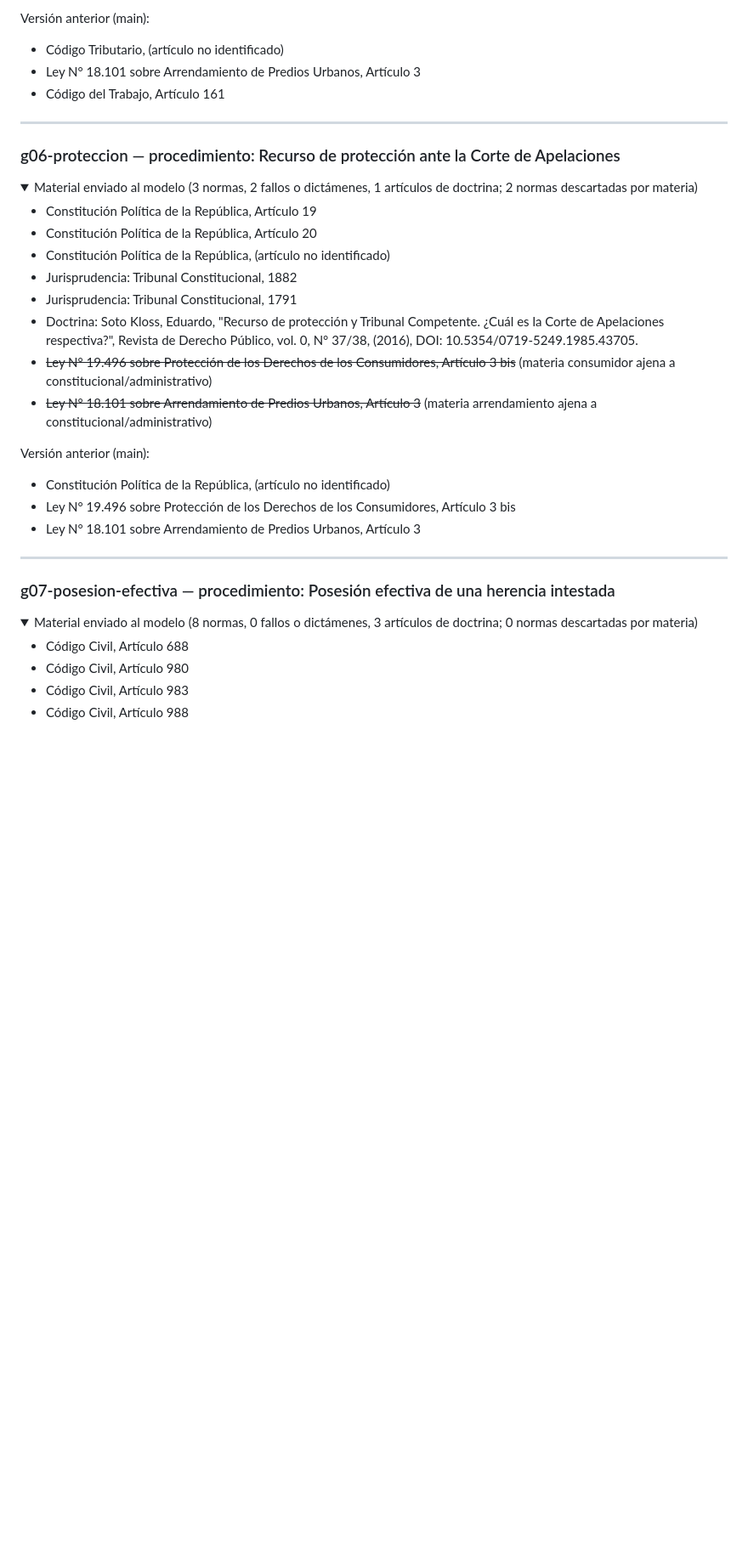
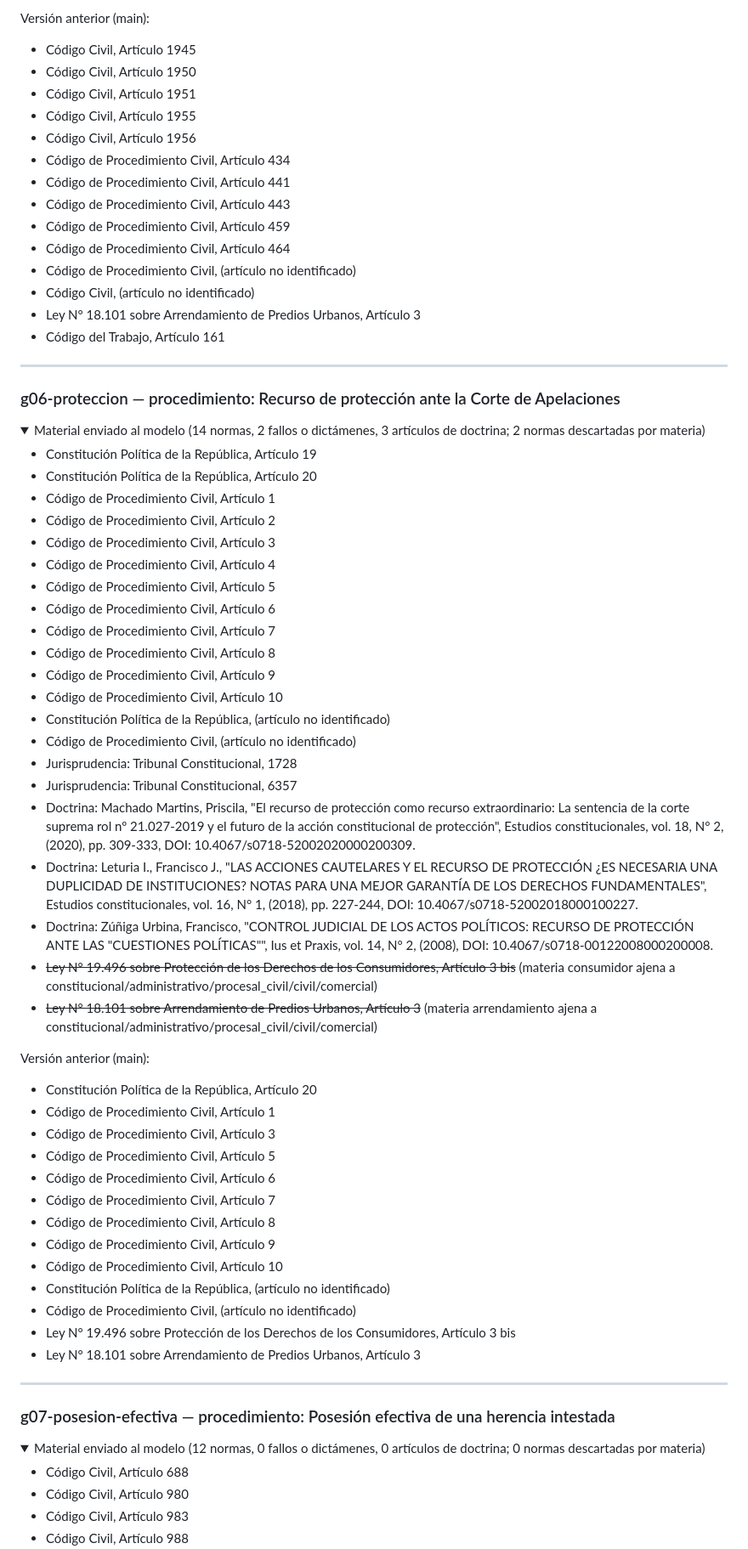
Before and after one commit to yoyemanct/JURIS-IA-CHILE, a Markdown page: evals/reporte.md, the part around one of its changes. Shown at 85% size. GitHub-like rendering; folded sections open; blank space fills up the shorter version.

```diff
--- a/evals/reporte.md
+++ b/evals/reporte.md
@@ -450,7 +605,18 @@ Versión anterior (main):
 - ~~Código del Trabajo, Artículo 161~~ (materia laboral ajena a arrendamiento/civil/procesal_civil/comercial/tributario/administrativo)
 
 Versión anterior (main):
-- Código Tributario, (artículo no identificado)
+- Código Civil, Artículo 1945
+- Código Civil, Artículo 1950
+- Código Civil, Artículo 1951
+- Código Civil, Artículo 1955
+- Código Civil, Artículo 1956
+- Código de Procedimiento Civil, Artículo 434
+- Código de Procedimiento Civil, Artículo 441
+- Código de Procedimiento Civil, Artículo 443
+- Código de Procedimiento Civil, Artículo 459
+- Código de Procedimiento Civil, Artículo 464
+- Código de Procedimiento Civil, (artículo no identificado)
+- Código Civil, (artículo no identificado)
 - Ley N° 18.101 sobre Arrendamiento de Predios Urbanos, Artículo 3
 - Código del Trabajo, Artículo 161
 
@@ -460,19 +626,42 @@ Versión anterior (main):
 
 ### g06-proteccion — procedimiento: Recurso de protección ante la Corte de Apelaciones
 
-<details><summary>Material enviado al modelo (3 normas, 2 fallos o dictámenes, 1 artículos de doctrina; 2 normas descartadas por materia)</summary>
+<details><summary>Material enviado al modelo (14 normas, 2 fallos o dictámenes, 3 artículos de doctrina; 2 normas descartadas por materia)</summary>
 
 - Constitución Política de la República, Artículo 19
 - Constitución Política de la República, Artículo 20
+- Código de Procedimiento Civil, Artículo 1
+- Código de Procedimiento Civil, Artículo 2
+- Código de Procedimiento Civil, Artículo 3
+- Código de Procedimiento Civil, Artículo 4
+- Código de Procedimiento Civil, Artículo 5
+- Código de Procedimiento Civil, Artículo 6
+- Código de Procedimiento Civil, Artículo 7
+- Código de Procedimiento Civil, Artículo 8
+- Código de Procedimiento Civil, Artículo 9
+- Código de Procedimiento Civil, Artículo 10
 - Constitución Política de la República, (artículo no identificado)
-- Jurisprudencia: Tribunal Constitucional, 1882
-- Jurisprudencia: Tribunal Constitucional, 1791
-- Doctrina: Soto Kloss, Eduardo, "Recurso de protección y Tribunal Competente. ¿Cuál es la Corte de Apelaciones respectiva?", Revista de Derecho Público, vol. 0, N° 37/38, (2016), DOI: 10.5354/0719-5249.1985.43705.
-- ~~Ley N° 19.496 sobre Protección de los Derechos de los Consumidores, Artículo 3 bis~~ (materia consumidor ajena a constitucional/administrativo)
-- ~~Ley N° 18.101 sobre Arrendamiento de Predios Urbanos, Artículo 3~~ (materia arrendamiento ajena a constitucional/administrativo)
+- Código de Procedimiento Civil, (artículo no identificado)
+- Jurisprudencia: Tribunal Constitucional, 1728
+- Jurisprudencia: Tribunal Constitucional, 6357
+- Doctrina: Machado Martins, Priscila, "El recurso de protección como recurso extraordinario: La sentencia de la corte suprema rol nº 21.027-2019 y el futuro de la acción constitucional de protección", Estudios constitucionales, vol. 18, N° 2, (2020), pp. 309-333, DOI: 10.4067/s0718-52002020000200309.
+- Doctrina: Leturia I., Francisco J., "LAS ACCIONES CAUTELARES Y EL RECURSO DE PROTECCIÓN ¿ES NECESARIA UNA DUPLICIDAD DE INSTITUCIONES? NOTAS PARA UNA MEJOR GARANTÍA DE LOS DERECHOS FUNDAMENTALES", Estudios constitucionales, vol. 16, N° 1, (2018), pp. 227-244, DOI: 10.4067/s0718-52002018000100227.
+- Doctrina: Zúñiga Urbina, Francisco, "CONTROL JUDICIAL DE LOS ACTOS POLÍTICOS: RECURSO DE PROTECCIÓN ANTE LAS "CUESTIONES POLÍTICAS"", Ius et Praxis, vol. 14, N° 2, (2008), DOI: 10.4067/s0718-00122008000200008.
+- ~~Ley N° 19.496 sobre Protección de los Derechos de los Consumidores, Artículo 3 bis~~ (materia consumidor ajena a constitucional/administrativo/procesal_civil/civil/comercial)
+- ~~Ley N° 18.101 sobre Arrendamiento de Predios Urbanos, Artículo 3~~ (materia arrendamiento ajena a constitucional/administrativo/procesal_civil/civil/comercial)
 
 Versión anterior (main):
+- Constitución Política de la República, Artículo 20
+- Código de Procedimiento Civil, Artículo 1
+- Código de Procedimiento Civil, Artículo 3
+- Código de Procedimiento Civil, Artículo 5
+- Código de Procedimiento Civil, Artículo 6
+- Código de Procedimiento Civil, Artículo 7
+- Código de Procedimiento Civil, Artículo 8
+- Código de Procedimiento Civil, Artículo 9
+- Código de Procedimiento Civil, Artículo 10
 - Constitución Política de la República, (artículo no identificado)
+- Código de Procedimiento Civil, (artículo no identificado)
 - Ley N° 19.496 sobre Protección de los Derechos de los Consumidores, Artículo 3 bis
 - Ley N° 18.101 sobre Arrendamiento de Predios Urbanos, Artículo 3
 
@@ -482,7 +671,7 @@ Versión anterior (main):
 
 ### g07-posesion-efectiva — procedimiento: Posesión efectiva de una herencia intestada
 
-<details><summary>Material enviado al modelo (8 normas, 0 fallos o dictámenes, 3 artículos de doctrina; 0 normas descartadas por materia)</summary>
+<details><summary>Material enviado al modelo (12 normas, 0 fallos o dictámenes, 0 artículos de doctrina; 0 normas descartadas por materia)</summary>
 
 - Código Civil, Artículo 688
 - Código Civil, Artículo 980
```
Also changed, not shown: other parts of evals/reporte.md (+333 -129 lines), evals/articulos-clave.md (+1 -1 lines).
